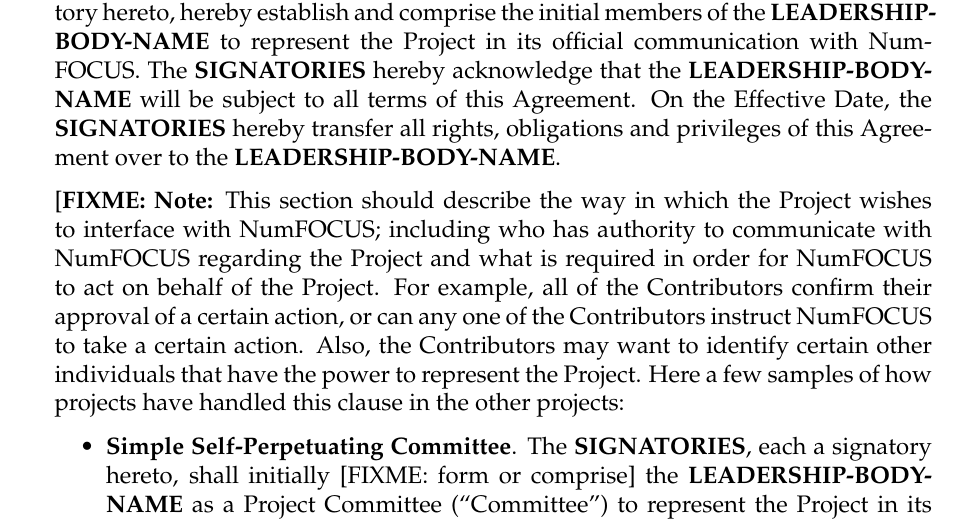
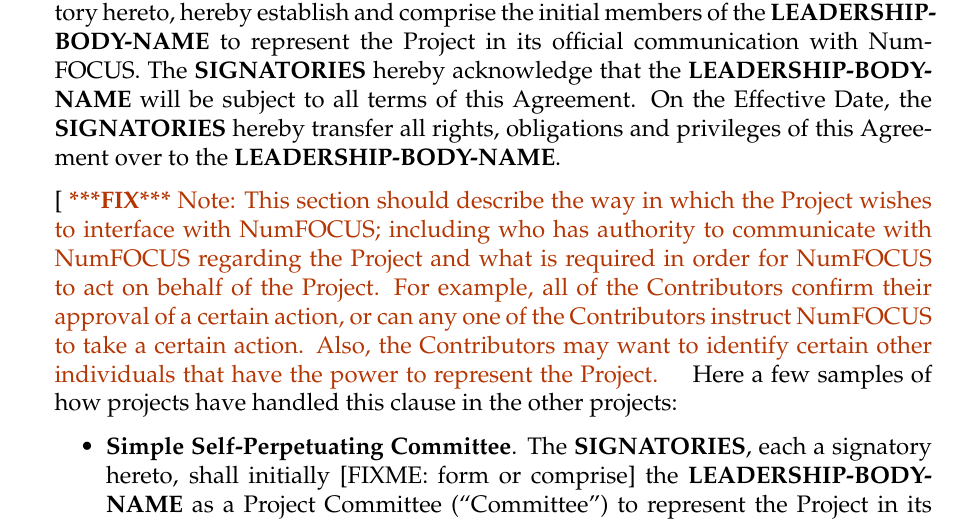
Before and after one commit to numfocus/fiscal-sponsorship, a LaTeX document (template/numfocus-fsa-template.tex, which reads template/leadership-body.tex): part of page 3 of 7, cut so that both start at the same text. Compiled offline with pdfLaTeX.

Commit message:
Add fix command to highlight notes

```diff
--- a/template/leadership-body.tex
+++ b/template/leadership-body.tex
@@ -2,15 +2,15 @@
 %% leadership model will be and write it up in detail here.  The content of
 %% this file is meant only as a set of examples and guidance.
 
-[\textbf{FIXME: Note:} This section should describe the way in which the
-  Project wishes to interface with NumFOCUS; including who has authority to
-  communicate with NumFOCUS regarding the Project and what is required in order
-  for NumFOCUS to act on behalf of the Project. For example, all of the
-  Contributors confirm their approval of a certain action, or can any one of
-  the Contributors instruct NumFOCUS to take a certain action. Also, the
-  Contributors may want to identify certain other individuals that have the
-  power to represent the Project. Here a few samples of how projects have
-  handled this clause in the other projects:
+[\fix{Note: This section should describe the way in which the Project wishes to
+  interface with NumFOCUS; including who has authority to communicate with
+  NumFOCUS regarding the Project and what is required in order for NumFOCUS to
+  act on behalf of the Project. For example, all of the Contributors confirm
+  their approval of a certain action, or can any one of the Contributors
+  instruct NumFOCUS to take a certain action. Also, the Contributors may want
+  to identify certain other individuals that have the power to represent the
+  Project.} Here a few samples of how projects have handled this clause in the
+  other projects:
 
 \begin{itemize}
 
--- a/template/numfocus-fsa-template.tex
+++ b/template/numfocus-fsa-template.tex
@@ -4,6 +4,14 @@
 % Software Conservancy is not responsible in any way for NumFOCUS' use.
 
 \documentclass[letterpaper,12pt]{article}
+
+% Define a \fixme{...} command to easily highlight notes for ourselves during
+% discussion.
+\usepackage{color}
+\definecolor{darkorange}{rgb}{.71,0.21,0.01}
+
+\newcommand{\fix}[1]{
+  \textcolor{darkorange} { \textbf{***FIX***} #1 } }
 
 %% We declare a series of macros with placeholder names here, that will be
 %% re-defined by each project in its own definitions file.  In principle, this
```
Also changed, not shown: template/Makefile, template/numfocus-fsa-template.tex (2 more changed lines).
